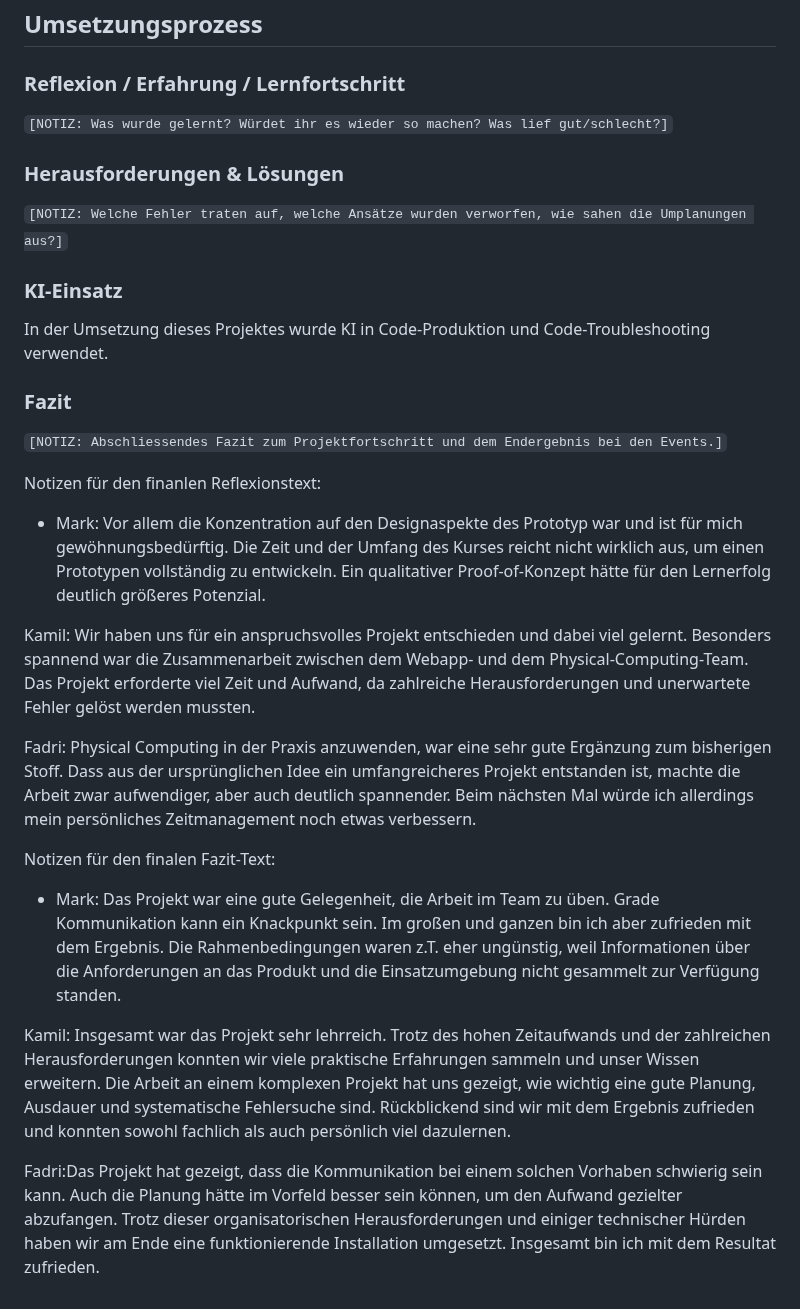
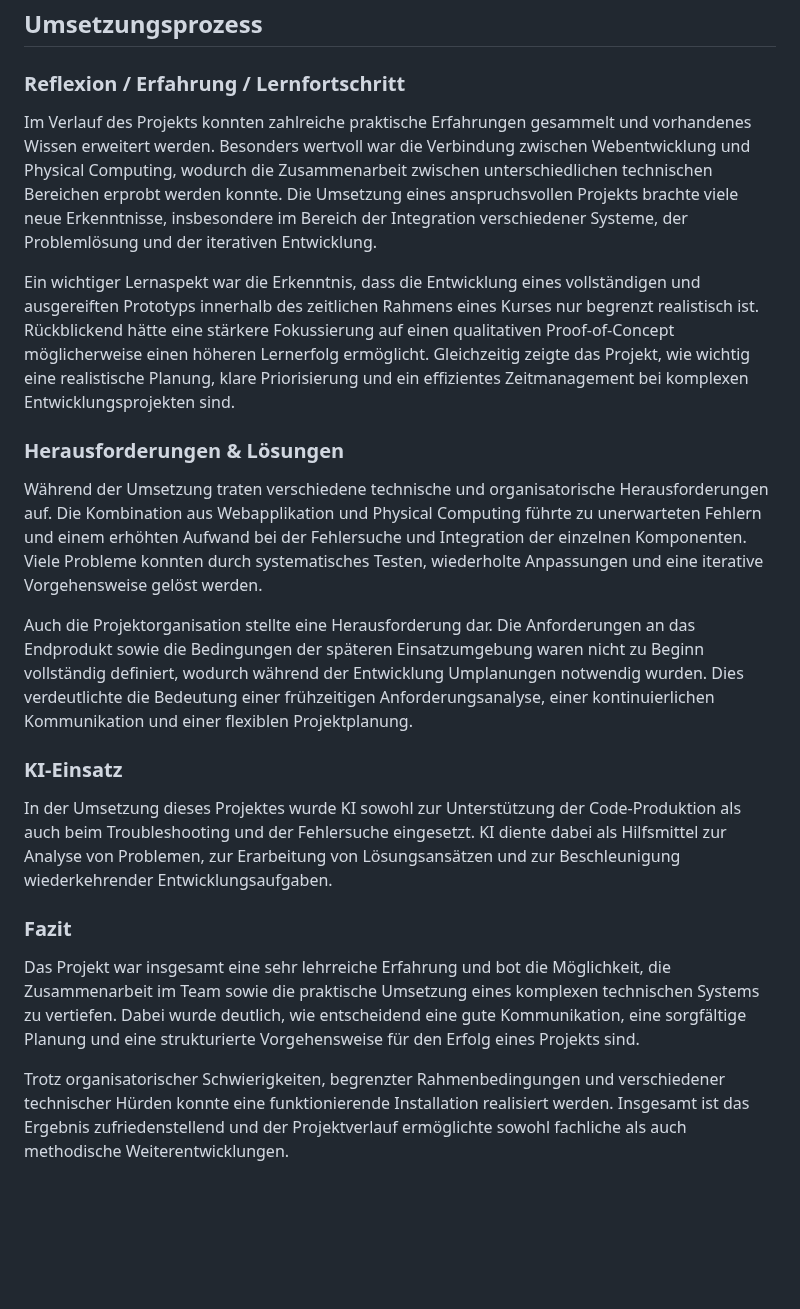
Before and after one commit to Dagi99/IM4_ProVelo, a Markdown page: README.md, the part around the change. Drawn GitHub-style; blank space fills up the shorter version.

Commit message:
Update Reflexion Readme

```diff
--- a/README.md
+++ b/README.md
@@ -231,29 +231,23 @@ Besucher am Fahrrad müssen sich **nicht** anmelden.
 ## Umsetzungsprozess
 
 ### Reflexion / Erfahrung / Lernfortschritt
-`[NOTIZ: Was wurde gelernt? Würdet ihr es wieder so machen? Was lief gut/schlecht?]`
+
+Im Verlauf des Projekts konnten zahlreiche praktische Erfahrungen gesammelt und vorhandenes Wissen erweitert werden. Besonders wertvoll war die Verbindung zwischen Webentwicklung und Physical Computing, wodurch die Zusammenarbeit zwischen unterschiedlichen technischen Bereichen erprobt werden konnte. Die Umsetzung eines anspruchsvollen Projekts brachte viele neue Erkenntnisse, insbesondere im Bereich der Integration verschiedener Systeme, der Problemlösung und der iterativen Entwicklung.
+
+Ein wichtiger Lernaspekt war die Erkenntnis, dass die Entwicklung eines vollständigen und ausgereiften Prototyps innerhalb des zeitlichen Rahmens eines Kurses nur begrenzt realistisch ist. Rückblickend hätte eine stärkere Fokussierung auf einen qualitativen Proof-of-Concept möglicherweise einen höheren Lernerfolg ermöglicht. Gleichzeitig zeigte das Projekt, wie wichtig eine realistische Planung, klare Priorisierung und ein effizientes Zeitmanagement bei komplexen Entwicklungsprojekten sind.
 
 ### Herausforderungen & Lösungen
-`[NOTIZ: Welche Fehler traten auf, welche Ansätze wurden verworfen, wie sahen die Umplanungen aus?]`
+
+Während der Umsetzung traten verschiedene technische und organisatorische Herausforderungen auf. Die Kombination aus Webapplikation und Physical Computing führte zu unerwarteten Fehlern und einem erhöhten Aufwand bei der Fehlersuche und Integration der einzelnen Komponenten. Viele Probleme konnten durch systematisches Testen, wiederholte Anpassungen und eine iterative Vorgehensweise gelöst werden.
+
+Auch die Projektorganisation stellte eine Herausforderung dar. Die Anforderungen an das Endprodukt sowie die Bedingungen der späteren Einsatzumgebung waren nicht zu Beginn vollständig definiert, wodurch während der Entwicklung Umplanungen notwendig wurden. Dies verdeutlichte die Bedeutung einer frühzeitigen Anforderungsanalyse, einer kontinuierlichen Kommunikation und einer flexiblen Projektplanung.
 
 ### KI-Einsatz
-In der Umsetzung dieses Projektes wurde KI in Code-Produktion und Code-Troubleshooting verwendet.
+
+In der Umsetzung dieses Projektes wurde KI sowohl zur Unterstützung der Code-Produktion als auch beim Troubleshooting und der Fehlersuche eingesetzt. KI diente dabei als Hilfsmittel zur Analyse von Problemen, zur Erarbeitung von Lösungsansätzen und zur Beschleunigung wiederkehrender Entwicklungsaufgaben.
 
 ### Fazit
-`[NOTIZ: Abschliessendes Fazit zum Projektfortschritt und dem Endergebnis bei den Events.]`
 
+Das Projekt war insgesamt eine sehr lehrreiche Erfahrung und bot die Möglichkeit, die Zusammenarbeit im Team sowie die praktische Umsetzung eines komplexen technischen Systems zu vertiefen. Dabei wurde deutlich, wie entscheidend eine gute Kommunikation, eine sorgfältige Planung und eine strukturierte Vorgehensweise für den Erfolg eines Projekts sind.
 
-Notizen für den finanlen Reflexionstext:
-
-* Mark: Vor allem die Konzentration auf den Designaspekte des Prototyp war und ist für mich gewöhnungsbedürftig. Die Zeit und der Umfang des Kurses reicht nicht wirklich aus, um einen Prototypen vollständig zu entwickeln. Ein qualitativer Proof-of-Konzept hätte für den Lernerfolg deutlich größeres Potenzial.
-
-Kamil: Wir haben uns für ein anspruchsvolles Projekt entschieden und dabei viel gelernt. Besonders spannend war die Zusammenarbeit zwischen dem Webapp- und dem Physical-Computing-Team. Das Projekt erforderte viel Zeit und Aufwand, da zahlreiche Herausforderungen und unerwartete Fehler gelöst werden mussten.
-
-Fadri: Physical Computing in der Praxis anzuwenden, war eine sehr gute Ergänzung zum bisherigen Stoff. Dass aus der ursprünglichen Idee ein umfangreicheres Projekt entstanden ist, machte die Arbeit zwar aufwendiger, aber auch deutlich spannender. Beim nächsten Mal würde ich allerdings mein persönliches Zeitmanagement noch etwas verbessern.
-
-Notizen für den finalen Fazit-Text:
-* Mark: Das Projekt war eine gute Gelegenheit, die Arbeit im Team zu üben. Grade Kommunikation kann ein Knackpunkt sein. Im großen und ganzen bin ich aber zufrieden mit dem Ergebnis. Die Rahmenbedingungen waren z.T. eher ungünstig, weil Informationen über die Anforderungen an das Produkt und die Einsatzumgebung nicht gesammelt zur Verfügung standen.
-
-Kamil: Insgesamt war das Projekt sehr lehrreich. Trotz des hohen Zeitaufwands und der zahlreichen Herausforderungen konnten wir viele praktische Erfahrungen sammeln und unser Wissen erweitern. Die Arbeit an einem komplexen Projekt hat uns gezeigt, wie wichtig eine gute Planung, Ausdauer und systematische Fehlersuche sind. Rückblickend sind wir mit dem Ergebnis zufrieden und konnten sowohl fachlich als auch persönlich viel dazulernen.
-
-Fadri:Das Projekt hat gezeigt, dass die Kommunikation bei einem solchen Vorhaben schwierig sein kann. Auch die Planung hätte im Vorfeld besser sein können, um den Aufwand gezielter abzufangen. Trotz dieser organisatorischen Herausforderungen und einiger technischer Hürden haben wir am Ende eine funktionierende Installation umgesetzt. Insgesamt bin ich mit dem Resultat zufrieden.
+Trotz organisatorischer Schwierigkeiten, begrenzter Rahmenbedingungen und verschiedener technischer Hürden konnte eine funktionierende Installation realisiert werden. Insgesamt ist das Ergebnis zufriedenstellend und der Projektverlauf ermöglichte sowohl fachliche als auch methodische Weiterentwicklungen.
```
